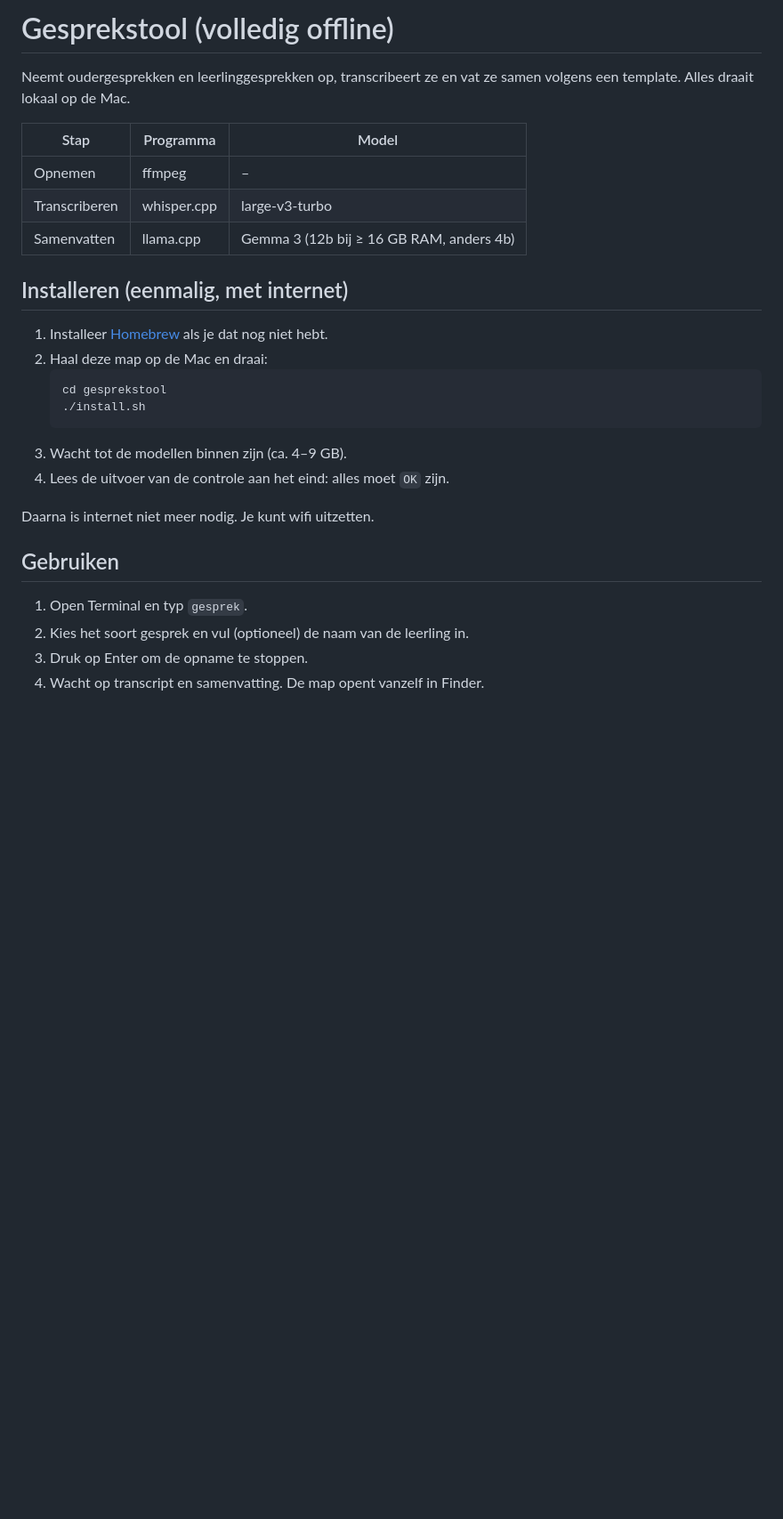
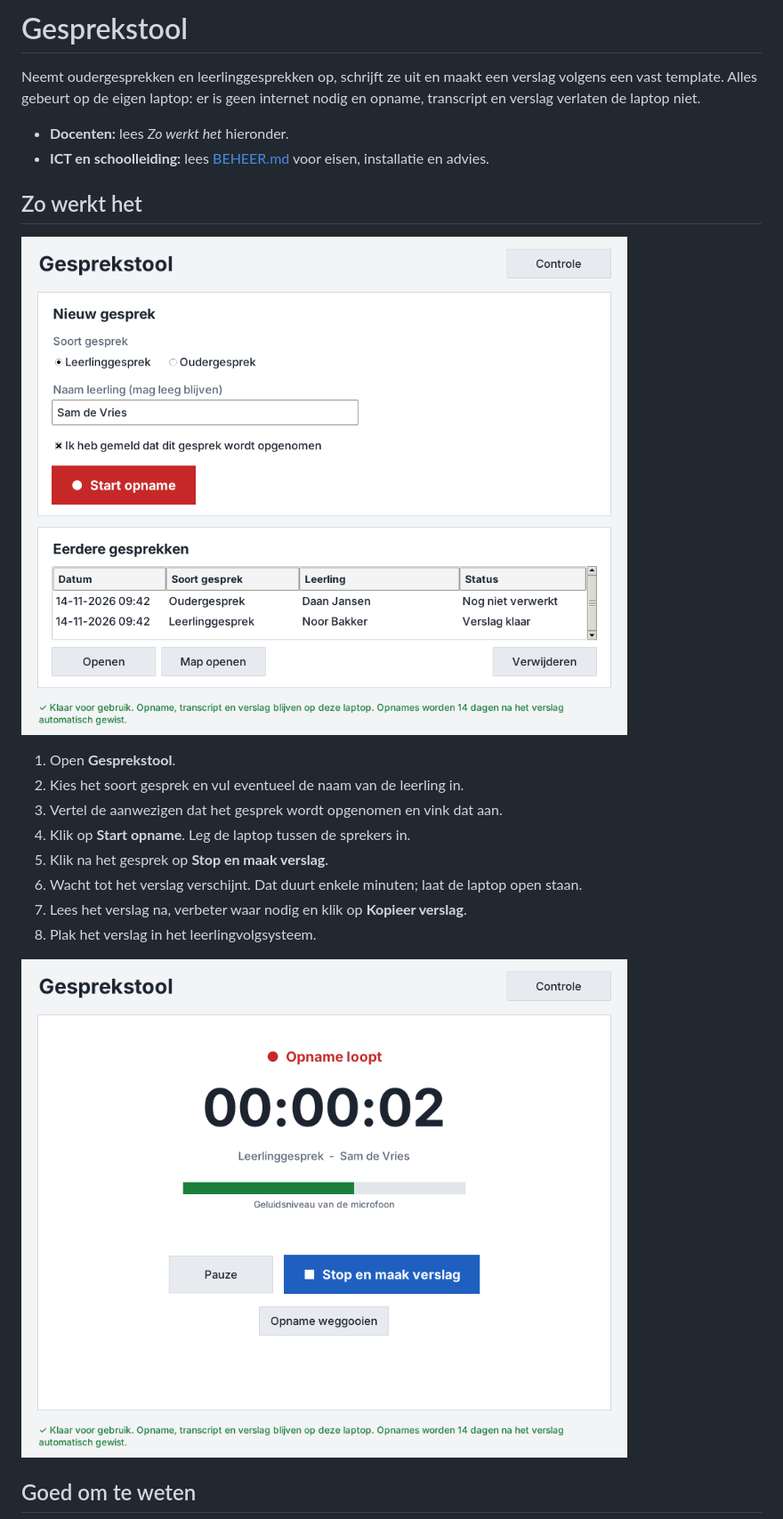
Before and after one commit to bbruijn/Claude, a Markdown page: gesprekstool/README.md, the part around one of its changes. Shown at 89% size. Drawn GitHub-style; pictures changed too: gesprekstool/docs/scherm-opname.png (added), gesprekstool/docs/scherm-start.png (added); blank space fills up the shorter version.

````diff
--- a/gesprekstool/README.md
+++ b/gesprekstool/README.md
@@ -1,31 +1,26 @@
-# Gesprekstool (volledig offline)
+# Gesprekstool
 
-Neemt oudergesprekken en leerlinggesprekken op, transcribeert ze en vat ze samen
-volgens een template. Alles draait lokaal op de Mac.
+Neemt oudergesprekken en leerlinggesprekken op, schrijft ze uit en maakt een verslag
+volgens een vast template. Alles gebeurt op de eigen laptop: er is geen internet nodig
+en opname, transcript en verslag verlaten de laptop niet.
 
-| Stap | Programma | Model |
-| --- | --- | --- |
-| Opnemen | ffmpeg | – |
-| Transcriberen | whisper.cpp | large-v3-turbo |
-| Samenvatten | llama.cpp | Gemma 3 (12b bij ≥ 16 GB RAM, anders 4b) |
+- **Docenten:** lees *Zo werkt het* hieronder.
+- **ICT en schoolleiding:** lees [BEHEER.md](BEHEER.md) voor eisen, installatie en advies.
 
-## Installeren (eenmalig, met internet)
+## Zo werkt het
 
-1. Installeer [Homebrew](https://brew.sh) als je dat nog niet hebt.
-2. Haal deze map op de Mac en draai:
-   ```bash
-   cd gesprekstool
-   ./install.sh
-   ```
-3. Wacht tot de modellen binnen zijn (ca. 4–9 GB).
-4. Lees de uitvoer van de controle aan het eind: alles moet `OK` zijn.
+![Startscherm](docs/scherm-start.png)
 
-Daarna is internet niet meer nodig. Je kunt wifi uitzetten.
+1. Open **Gesprekstool**.
+2. Kies het soort gesprek en vul eventueel de naam van de leerling in.
+3. Vertel de aanwezigen dat het gesprek wordt opgenomen en vink dat aan.
+4. Klik op **Start opname**. Leg de laptop tussen de sprekers in.
+5. Klik na het gesprek op **Stop en maak verslag**.
+6. Wacht tot het verslag verschijnt. Dat duurt enkele minuten; laat de laptop open staan.
+7. Lees het verslag na, verbeter waar nodig en klik op **Kopieer verslag**.
+8. Plak het verslag in het leerlingvolgsysteem.
 
-## Gebruiken
+![Opnamescherm](docs/scherm-opname.png)
 
-1. Open Terminal en typ `gesprek`.
-2. Kies het soort gesprek en vul (optioneel) de naam van de leerling in.
-3. Druk op Enter om de opname te stoppen.
-4. Wacht op transcript en samenvatting. De map opent vanzelf in Finder.
+## Goed om te weten
 
````
Also changed, not shown: other parts of gesprekstool/README.md (+28 -67 lines), gesprekstool/BEHEER.md (added, +264 -0 lines), gesprekstool/docs/scherm-verslag.png (added), 14 other files.
